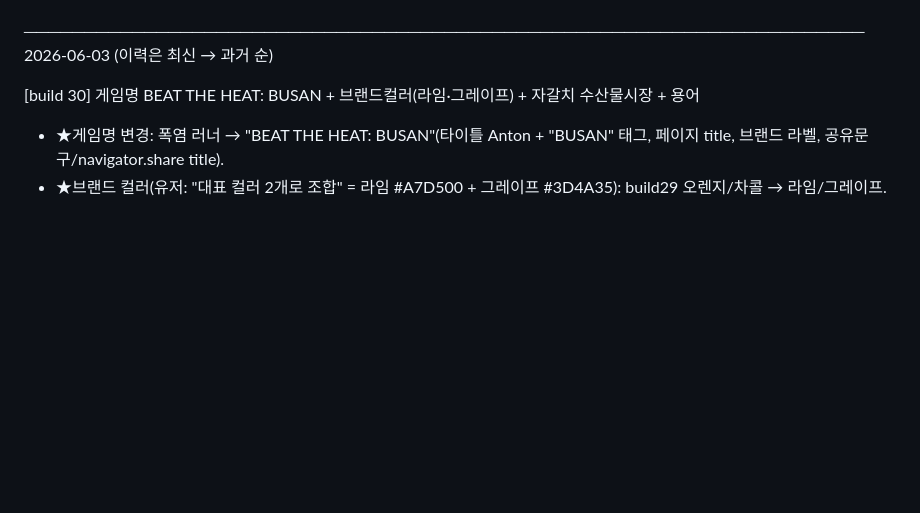
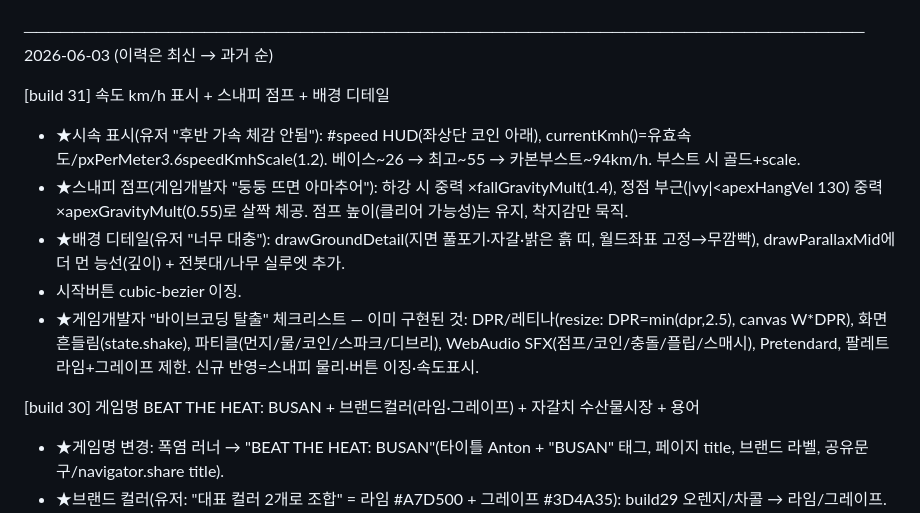
Before and after one commit to jangjo345/busan-heat-runner, a Markdown page: progress.md, the part around the change. Drawn GitHub-style; blank space fills up the shorter version.

Commit message:
docs: progress.md build 31

```diff
--- a/progress.md
+++ b/progress.md
@@ -6,6 +6,13 @@
 
 ──────────────────────────────────────────────────────────────────────
 2026-06-03  (이력은 최신 → 과거 순)
+
+[build 31] 속도 km/h 표시 + 스내피 점프 + 배경 디테일
+- ★시속 표시(유저 "후반 가속 체감 안됨"): #speed HUD(좌상단 코인 아래), currentKmh()=유효속도/pxPerMeter*3.6*speedKmhScale(1.2). 베이스~26 → 최고~55 → 카본부스트~94km/h. 부스트 시 골드+scale.
+- ★스내피 점프(게임개발자 "둥둥 뜨면 아마추어"): 하강 시 중력 ×fallGravityMult(1.4), 정점 부근(|vy|<apexHangVel 130) 중력 ×apexGravityMult(0.55)로 살짝 체공. 점프 높이(클리어 가능성)는 유지, 착지감만 묵직.
+- ★배경 디테일(유저 "너무 대충"): drawGroundDetail(지면 풀포기·자갈·밝은 흙 띠, 월드좌표 고정→무깜빡), drawParallaxMid에 더 먼 능선(깊이) + 전봇대/나무 실루엣 추가.
+- 시작버튼 cubic-bezier 이징.
+- ★게임개발자 "바이브코딩 탈출" 체크리스트 — 이미 구현된 것: DPR/레티나(resize: DPR=min(dpr,2.5), canvas W*DPR), 화면흔들림(state.shake), 파티클(먼지/물/코인/스파크/디브리), WebAudio SFX(점프/코인/충돌/플립/스매시), Pretendard, 팔레트 라임+그레이프 제한. 신규 반영=스내피 물리·버튼 이징·속도표시.
 
 [build 30] 게임명 BEAT THE HEAT: BUSAN + 브랜드컬러(라임·그레이프) + 자갈치 수산물시장 + 용어
 - ★게임명 변경: 폭염 러너 → "BEAT THE HEAT: BUSAN"(타이틀 Anton + "BUSAN" 태그, 페이지 title, 브랜드 라벨, 공유문구/navigator.share title).
```
